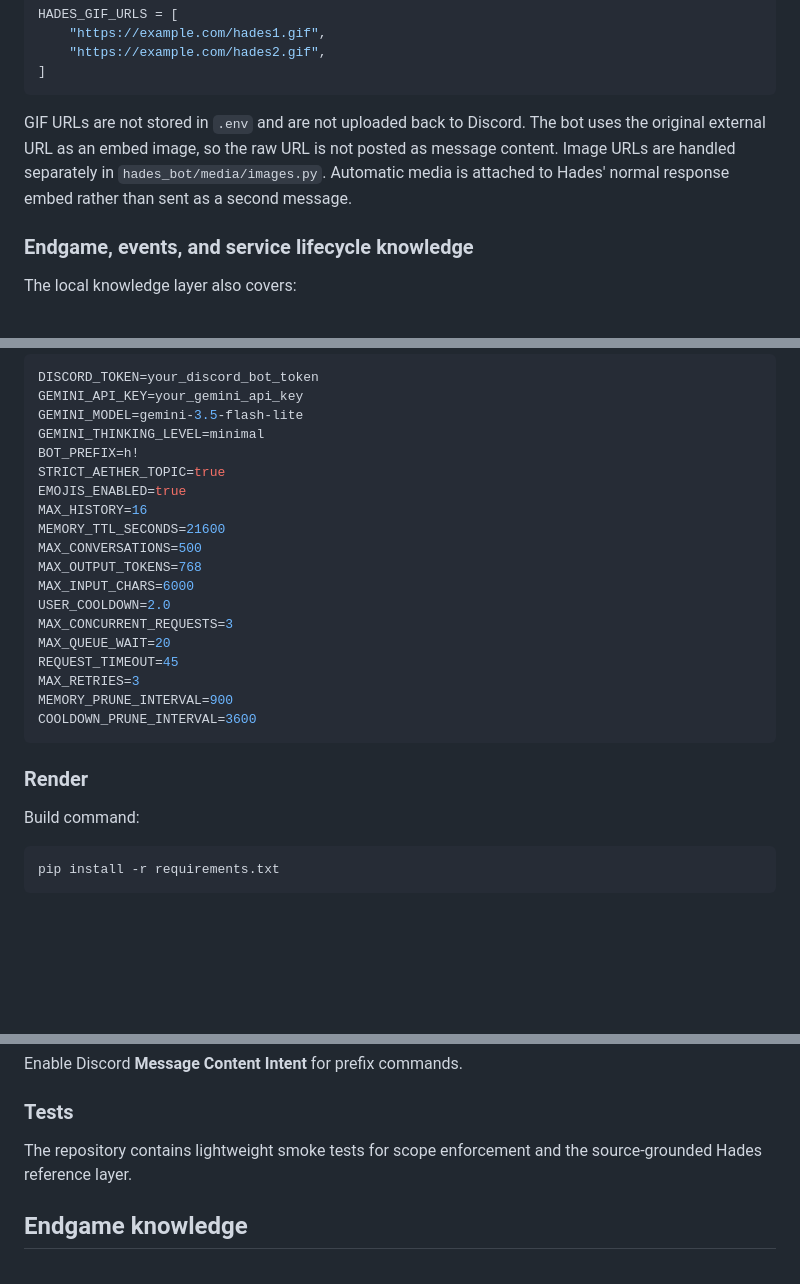
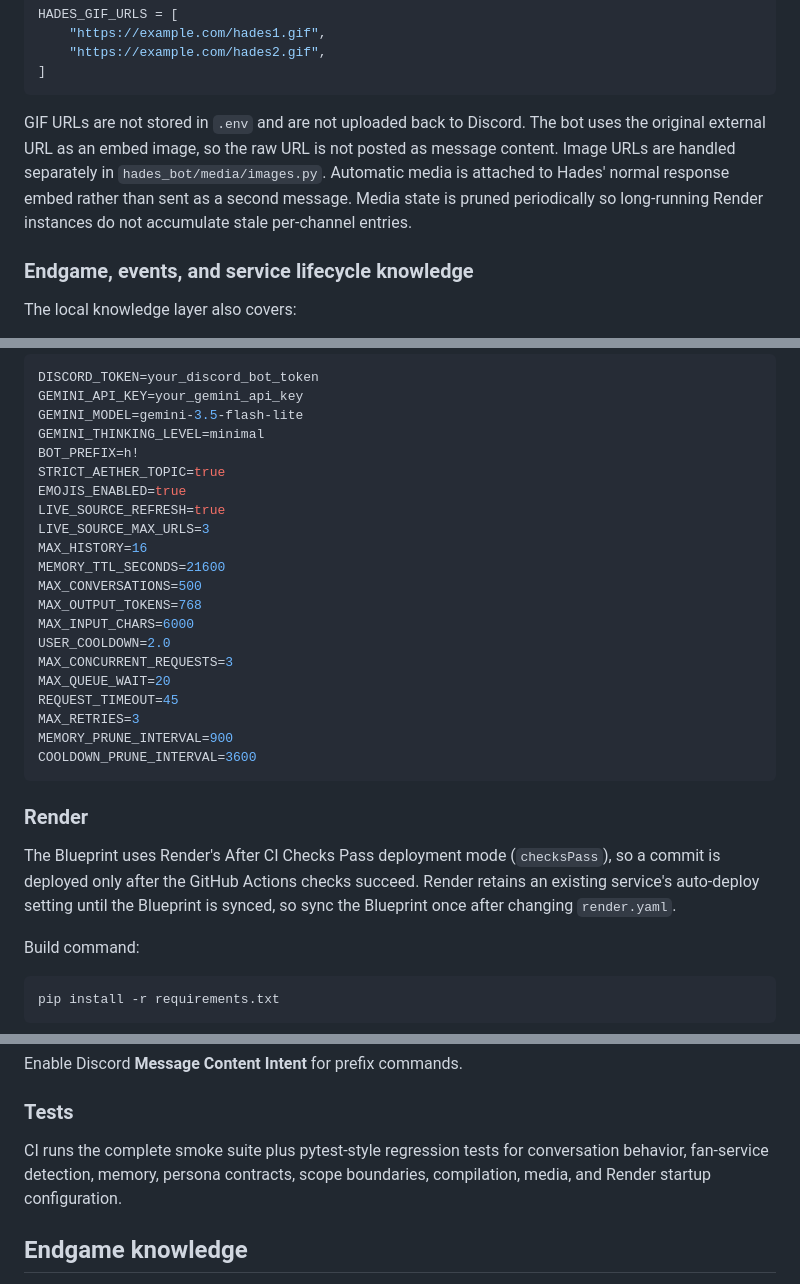
Before and after one commit to QWERTY-SAN/Hades-Discord-Bot, a Markdown page: README.md, 3 parts joined by grey strips. Drawn GitHub-style; blank space fills up the shorter version.

Commit message:
Expand deployment and runtime documentation

````diff
--- a/README.md
+++ b/README.md
@@ -96,7 +96,7 @@ HADES_GIF_URLS = [
 ]
 ```
 
-GIF URLs are not stored in `.env` and are not uploaded back to Discord. The bot uses the original external URL as an embed image, so the raw URL is not posted as message content. Image URLs are handled separately in `hades_bot/media/images.py`. Automatic media is attached to Hades' normal response embed rather than sent as a second message.
+GIF URLs are not stored in `.env` and are not uploaded back to Discord. The bot uses the original external URL as an embed image, so the raw URL is not posted as message content. Image URLs are handled separately in `hades_bot/media/images.py`. Automatic media is attached to Hades' normal response embed rather than sent as a second message. Media state is pruned periodically so long-running Render instances do not accumulate stale per-channel entries.
 
 ### Endgame, events, and service lifecycle knowledge
 The local knowledge layer also covers:
@@ -147,6 +147,8 @@ GEMINI_THINKING_LEVEL=minimal
 BOT_PREFIX=h!
 STRICT_AETHER_TOPIC=true
 EMOJIS_ENABLED=true
+LIVE_SOURCE_REFRESH=true
+LIVE_SOURCE_MAX_URLS=3
 MAX_HISTORY=16
 MEMORY_TTL_SECONDS=21600
 MAX_CONVERSATIONS=500
@@ -162,6 +164,8 @@ COOLDOWN_PRUNE_INTERVAL=3600
 ```
 
 ### Render
+
+The Blueprint uses Render's After CI Checks Pass deployment mode (`checksPass`), so a commit is deployed only after the GitHub Actions checks succeed. Render retains an existing service's auto-deploy setting until the Blueprint is synced, so sync the Blueprint once after changing `render.yaml`.
 
 Build command:
 
@@ -191,7 +195,7 @@ Enable Discord **Message Content Intent** for prefix commands.
 
 ### Tests
 
-The repository contains lightweight smoke tests for scope enforcement and the source-grounded Hades reference layer.
+CI runs the complete smoke suite plus pytest-style regression tests for conversation behavior, fan-service detection, memory, persona contracts, scope boundaries, compilation, media, and Render startup configuration.
 
 ## Endgame knowledge
 
````
